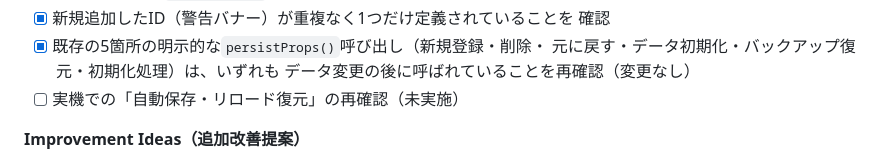
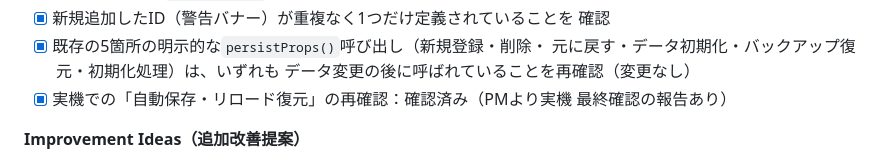
Before and after one commit to blackship912/Project-SS, a Markdown page: README.md, the part around one of its changes. Drawn GitHub-style.

```diff
--- a/README.md
+++ b/README.md
@@ -704,7 +715,8 @@ Node.js上でこの挙動をシミュレーションし、修正後は写真削
 - [x] 既存の5箇所の明示的な`persistProps()`呼び出し（新規登録・削除・
       元に戻す・データ初期化・バックアップ復元・初期化処理）は、いずれも
       データ変更の後に呼ばれていることを再確認（変更なし）
-- [ ] 実機での「自動保存・リロード復元」の再確認（未実施）
+- [x] 実機での「自動保存・リロード復元」の再確認：確認済み（PMより実機
+      最終確認の報告あり）
 
 **Improvement Ideas（追加改善提案）**
 
```
Also changed, not shown: other parts of README.md (+22 -12 lines).
